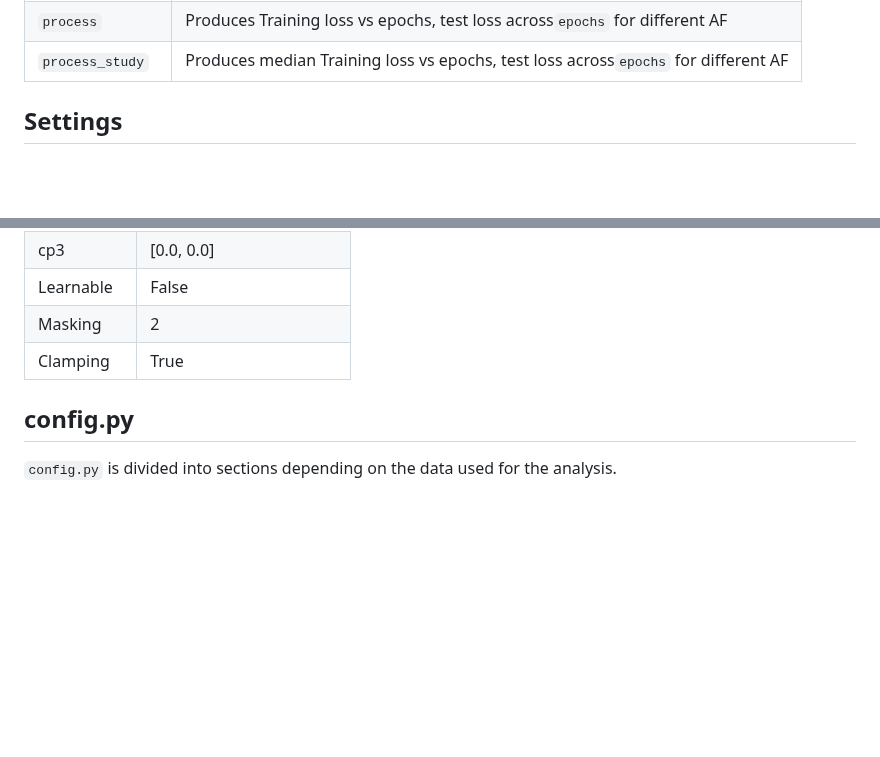
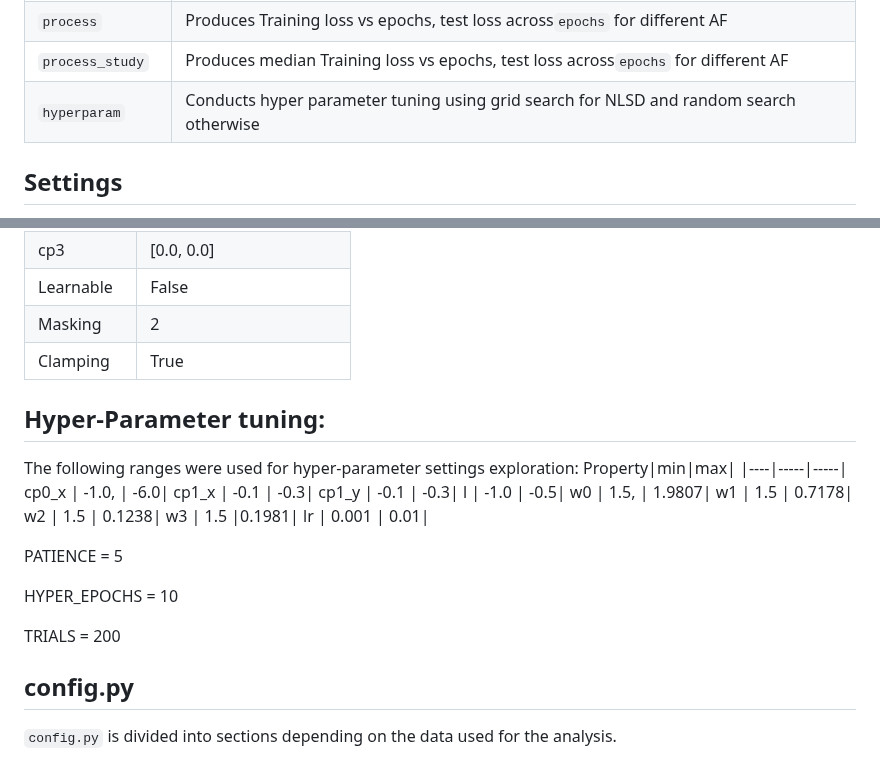
Before and after one commit to DjentleViBe/NELE, a Markdown page: README.md, 2 parts joined by grey strips. Drawn GitHub-style; blank space fills up the shorter version.

````diff
--- a/README.md
+++ b/README.md
@@ -42,6 +42,7 @@ python main.py --type=<type_id> --mode=<mode_name> --device=<device_name>
 |```eval```| Runs noise evaluation across AF |
 |```process```| Produces Training loss vs epochs, test loss across```epochs``` for different AF |
 |```process_study```|Produces median Training loss vs epochs, test loss across```epochs``` for different AF|
+|```hyperparam```|Conducts hyper parameter tuning using grid search for NLSD and random search otherwise|
 
 ## Settings
 [config](./config.py) for different studies can be downloaded from the releases section
@@ -136,6 +137,26 @@ cp3 | [0.0, 0.0]
 |Masking|2|
 |Clamping|True|
 
+## Hyper-Parameter tuning:
+The following ranges were used for hyper-parameter settings exploration:
+Property|min|max|
+|----|-----|-----|
+cp0_x | -1.0, | -6.0|
+cp1_x | -0.1 | -0.3|
+cp1_y | -0.1 | -0.3|
+l | -1.0 | -0.5|
+w0 | 1.5, | 1.9807|
+w1 | 1.5 | 0.7178|
+w2 | 1.5 | 0.1238|
+w3 | 1.5 |0.1981|
+lr | 0.001 | 0.01|
+
+PATIENCE = 5
+
+HYPER_EPOCHS = 10
+
+TRIALS = 200
+
 ## config.py
 ```config.py``` is divided into sections depending on the data used for the analysis.
 ### AF
````
